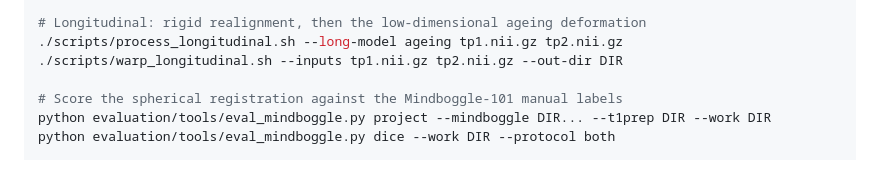
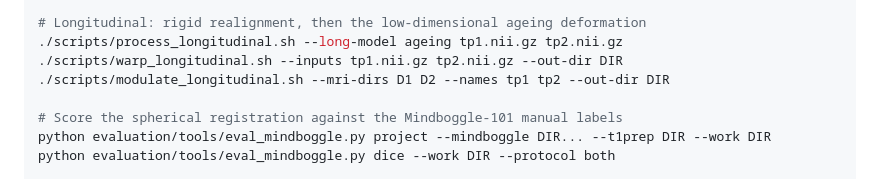
Before and after one commit to ChristianGaser/T1Prep, a Markdown page: CLAUDE.md, the part around the change. Rendered like a GitHub page.

```diff
--- a/CLAUDE.md
+++ b/CLAUDE.md
@@ -55,6 +55,7 @@ python scripts/qa_calibrate.py /path/to/BWP/report
 # Longitudinal: rigid realignment, then the low-dimensional ageing deformation
 ./scripts/process_longitudinal.sh --long-model ageing tp1.nii.gz tp2.nii.gz
 ./scripts/warp_longitudinal.sh --inputs tp1.nii.gz tp2.nii.gz --out-dir DIR
+./scripts/modulate_longitudinal.sh --mri-dirs D1 D2 --names tp1 tp2 --out-dir DIR
 
 # Score the spherical registration against the Mindboggle-101 manual labels
 python evaluation/tools/eval_mindboggle.py project --mindboggle DIR... --t1prep DIR --work DIR
```
Also changed, not shown: Agents.md (+2 -0 lines), docs/usage.md (+60 -0 lines).
